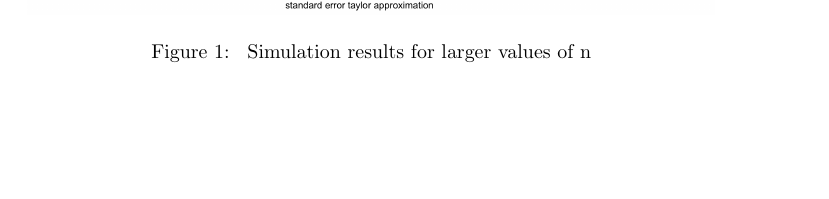
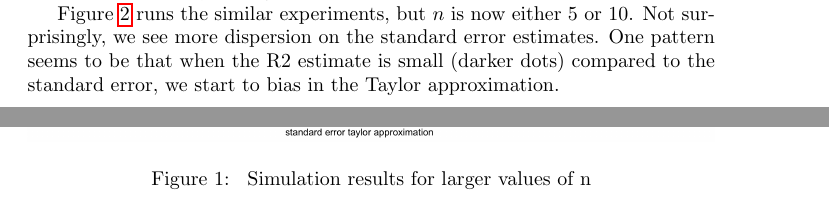
Before and after one commit to LeeviLindgren/loo-se-approximations, a LaTeX document (doc/main.tex): part of page 5 of 7 before the commit and two parts of pages 4 and 5 of 7 after it, the two joined at a grey line, cut at the place of the change, the shorter picture padded with empty space. Compiled offline with pdfLaTeX.

Commit message:
Updates from Overleaf

```diff
--- a/doc/main.tex
+++ b/doc/main.tex
@@ -109,6 +109,8 @@ Figure \ref{fig:simres} plots standard error obtained from the Taylor approximat
     \label{fig:simres}
 \end{figure}
 
+Figure \ref{fig:simres_low_n} runs the similar experiments, but $n$ is now either 5 or 10. Not surprisingly, we see more dispersion on the standard error estimates. One pattern seems to be that when the R2 estimate is small (darker dots) compared to the standard error, we start to bias in the Taylor approximation.
+
 \begin{figure}
     \centering
     \includegraphics[width=\textwidth]{simres_low_n.png}
```
